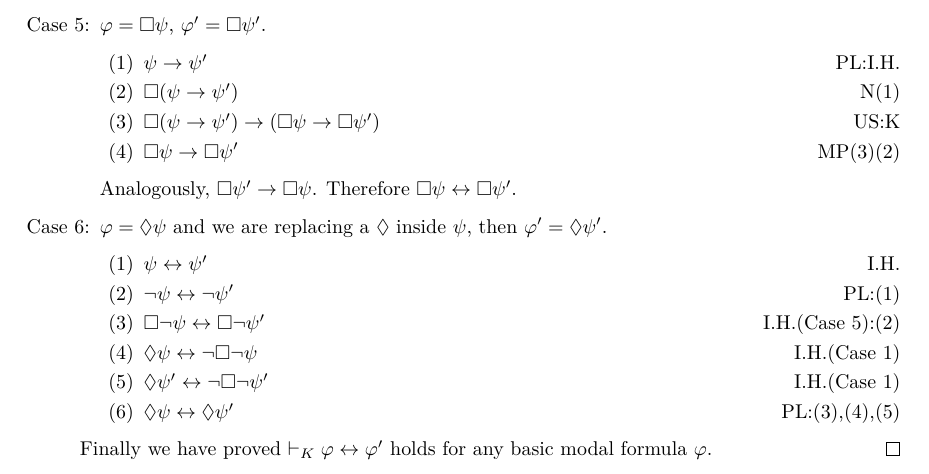
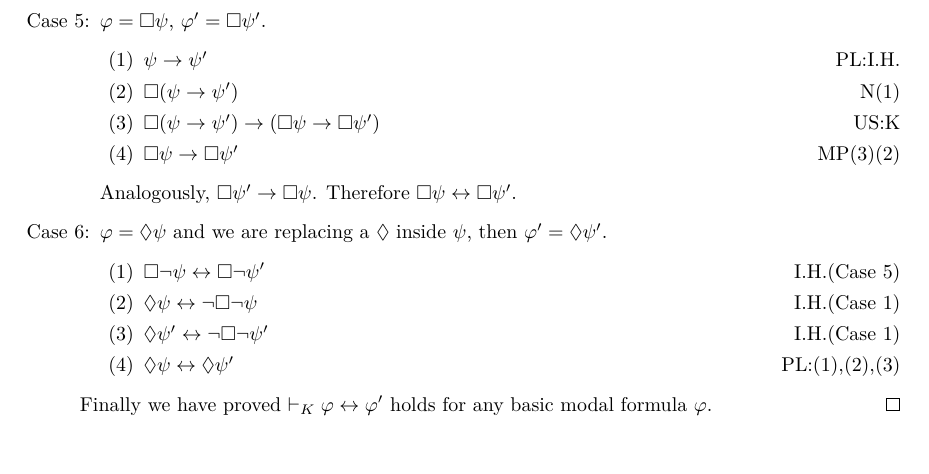
Before and after one commit to sleepycoke/Mathematical_Logic_NJUCS, a LaTeX document (Miscellanea/DualLemma.tex): part of the page, cut so that both start at the same text. Compiled offline with XeLaTeX.

Commit message:
Add files via upload

```diff
--- a/Miscellanea/DualLemma.tex
+++ b/Miscellanea/DualLemma.tex
@@ -48,12 +48,10 @@ We shall prove this by structural induction on $\varphi$.
 	Analogously, $\square \psi' \rightarrow \square \psi$. Therefore $\square \psi \leftrightarrow \square \psi'$.
 	\item $\varphi = \lozenge \psi$ and we are replacing a $\lozenge$ inside $\psi$, then $\varphi' = \lozenge \psi'$.
 	\begin{enumerate}[(1)]
-		\item $\psi \leftrightarrow \psi'$ \hfill I.H.
-		\item $\neg \psi \leftrightarrow \neg \psi'$ \hfill PL:(1)
-		\item $\square \neg \psi \leftrightarrow \square \neg \psi'$ \hfill I.H.(Case 5):(2)
+		\item $\square \neg \psi \leftrightarrow \square \neg \psi'$ \hfill I.H.(Case 5)
 		\item $\lozenge \psi \leftrightarrow \neg \square \neg \psi$ \hfill I.H.(Case 1)
 		\item $\lozenge \psi' \leftrightarrow \neg \square \neg \psi'$ \hfill I.H.(Case 1)
-		\item $\lozenge \psi \leftrightarrow \lozenge \psi'$ \hfill PL:(3),(4),(5)
+		\item $\lozenge \psi \leftrightarrow \lozenge \psi'$ \hfill PL:(1),(2),(3)
 	\end{enumerate}
 	\end{enumerate}
 
```
Also changed, not shown: Miscellanea/DualLemma.pdf.
